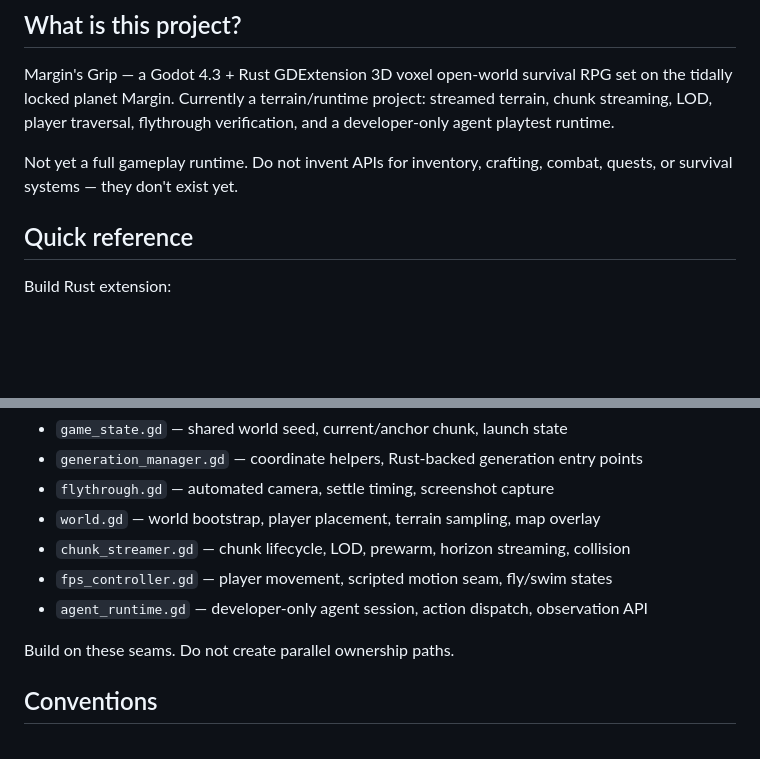
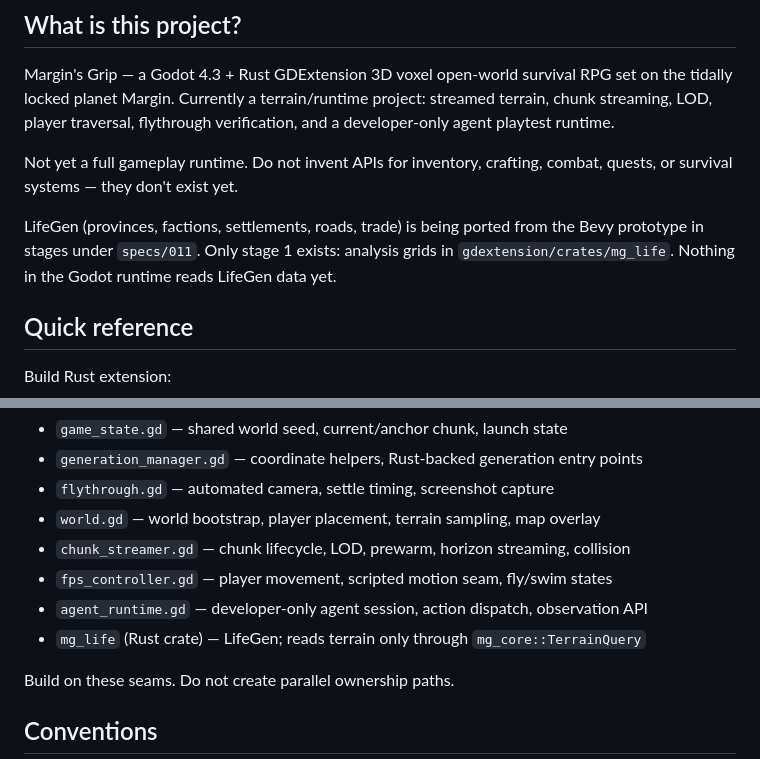
Before and after one commit to rjh-mopjones/mgrip, a Markdown page: CLAUDE.md, 2 parts joined by grey strips. GitHub-like rendering; blank space fills up the shorter version.

Commit message:
Note LifeGen status and mg_life ownership in CLAUDE.md

```diff
--- a/CLAUDE.md
+++ b/CLAUDE.md
@@ -9,6 +9,11 @@ verification, and a developer-only agent playtest runtime.
 
 Not yet a full gameplay runtime. Do not invent APIs for inventory, crafting,
 combat, quests, or survival systems — they don't exist yet.
+
+LifeGen (provinces, factions, settlements, roads, trade) is being ported from
+the Bevy prototype in stages under `specs/011`. Only stage 1 exists: analysis
+grids in `gdextension/crates/mg_life`. Nothing in the Godot runtime reads
+LifeGen data yet.
 
 ## Quick reference
 
@@ -69,6 +74,7 @@ python3 tools/test_fly_swim.py [--windowed]
 - `chunk_streamer.gd` — chunk lifecycle, LOD, prewarm, horizon streaming, collision
 - `fps_controller.gd` — player movement, scripted motion seam, fly/swim states
 - `agent_runtime.gd` — developer-only agent session, action dispatch, observation API
+- `mg_life` (Rust crate) — LifeGen; reads terrain only through `mg_core::TerrainQuery`
 
 Build on these seams. Do not create parallel ownership paths.
 
```
